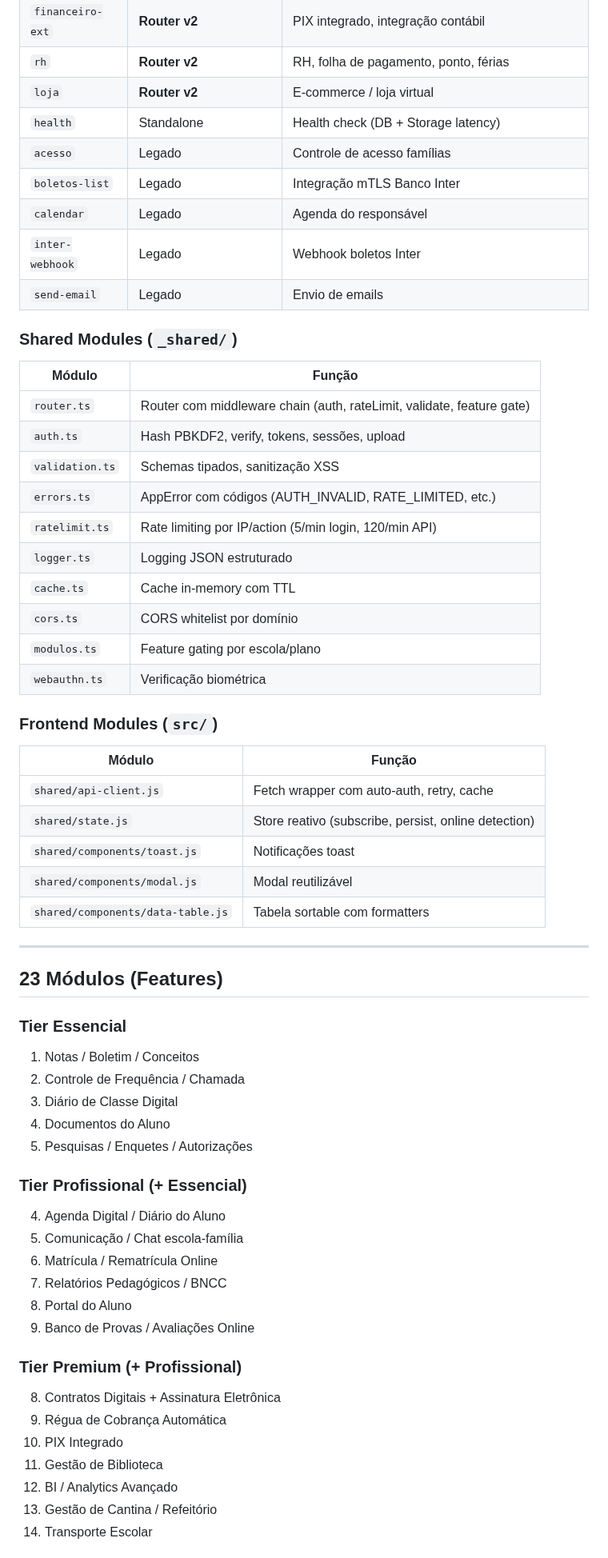
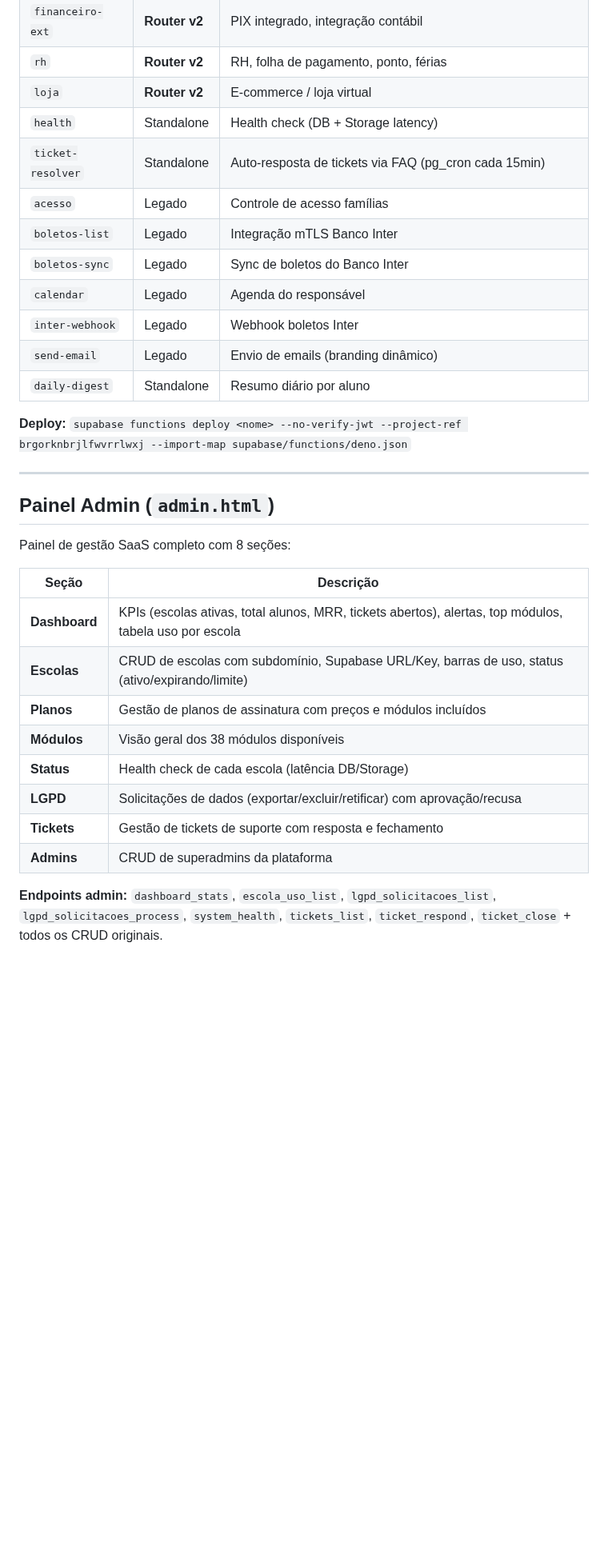
Before and after one commit to ivyson-wq/lumied, a Markdown page: CLAUDE.md, the part around one of its changes. Shown at 80% size. Rendered like a GitHub page; blank space fills up the shorter version.

```diff
--- a/CLAUDE.md
+++ b/CLAUDE.md
@@ -45,60 +52,33 @@ Plataforma SaaS de gestão escolar completa com 23 módulos, multi-tenancy, feat
 | `rh` | **Router v2** | RH, folha de pagamento, ponto, férias |
 | `loja` | **Router v2** | E-commerce / loja virtual |
 | `health` | Standalone | Health check (DB + Storage latency) |
+| `ticket-resolver` | Standalone | Auto-resposta de tickets via FAQ (pg_cron cada 15min) |
 | `acesso` | Legado | Controle de acesso famílias |
 | `boletos-list` | Legado | Integração mTLS Banco Inter |
+| `boletos-sync` | Legado | Sync de boletos do Banco Inter |
 | `calendar` | Legado | Agenda do responsável |
 | `inter-webhook` | Legado | Webhook boletos Inter |
-| `send-email` | Legado | Envio de emails |
+| `send-email` | Legado | Envio de emails (branding dinâmico) |
+| `daily-digest` | Standalone | Resumo diário por aluno |
 
-### Shared Modules (`_shared/`)
-| Módulo | Função |
-|--------|--------|
-| `router.ts` | Router com middleware chain (auth, rateLimit, validate, feature gate) |
-| `auth.ts` | Hash PBKDF2, verify, tokens, sessões, upload |
-| `validation.ts` | Schemas tipados, sanitização XSS |
-| `errors.ts` | AppError com códigos (AUTH_INVALID, RATE_LIMITED, etc.) |
-| `ratelimit.ts` | Rate limiting por IP/action (5/min login, 120/min API) |
-| `logger.ts` | Logging JSON estruturado |
-| `cache.ts` | Cache in-memory com TTL |
-| `cors.ts` | CORS whitelist por domínio |
-| `modulos.ts` | Feature gating por escola/plano |
-| `webauthn.ts` | Verificação biométrica |
-
-### Frontend Modules (`src/`)
-| Módulo | Função |
-|--------|--------|
-| `shared/api-client.js` | Fetch wrapper com auto-auth, retry, cache |
-| `shared/state.js` | Store reativo (subscribe, persist, online detection) |
-| `shared/components/toast.js` | Notificações toast |
-| `shared/components/modal.js` | Modal reutilizável |
-| `shared/components/data-table.js` | Tabela sortable com formatters |
+**Deploy:** `supabase functions deploy <nome> --no-verify-jwt --project-ref brgorknbrjlfwvrrlwxj --import-map supabase/functions/deno.json`
 
 ---
 
-## 23 Módulos (Features)
+## Painel Admin (`admin.html`)
 
-### Tier Essencial
-1. Notas / Boletim / Conceitos
-2. Controle de Frequência / Chamada
-3. Diário de Classe Digital
-7. Documentos do Aluno
-22. Pesquisas / Enquetes / Autorizações
+Painel de gestão SaaS completo com 8 seções:
 
-### Tier Profissional (+ Essencial)
-4. Agenda Digital / Diário do Aluno
-5. Comunicação / Chat escola-família
-6. Matrícula / Rematrícula Online
-10. Relatórios Pedagógicos / BNCC
-13. Portal do Aluno
-19. Banco de Provas / Avaliações Online
+| Seção | Descrição |
+|-------|-----------|
+| **Dashboard** | KPIs (escolas ativas, total alunos, MRR, tickets abertos), alertas, top módulos, tabela uso por escola |
+| **Escolas** | CRUD de escolas com subdomínio, Supabase URL/Key, barras de uso, status (ativo/expirando/limite) |
+| **Planos** | Gestão de planos de assinatura com preços e módulos incluídos |
+| **Módulos** | Visão geral dos 38 módulos disponíveis |
+| **Status** | Health check de cada escola (latência DB/Storage) |
+| **LGPD** | Solicitações de dados (exportar/excluir/retificar) com aprovação/recusa |
+| **Tickets** | Gestão de tickets de suporte com resposta e fechamento |
+| **Admins** | CRUD de superadmins da plataforma |
 
-### Tier Premium (+ Profissional)
-8. Contratos Digitais + Assinatura Eletrônica
-11. Régua de Cobrança Automática
-12. PIX Integrado
-15. Gestão de Biblioteca
-18. BI / Analytics Avançado
-20. Gestão de Cantina / Refeitório
-21. Transporte Escolar
+**Endpoints admin:** `dashboard_stats`, `escola_uso_list`, `lgpd_solicitacoes_list`, `lgpd_solicitacoes_process`, `system_health`, `tickets_list`, `ticket_respond`, `ticket_close` + todos os CRUD originais.
 
```
Also changed, not shown: other parts of CLAUDE.md (+196 -271 lines).
